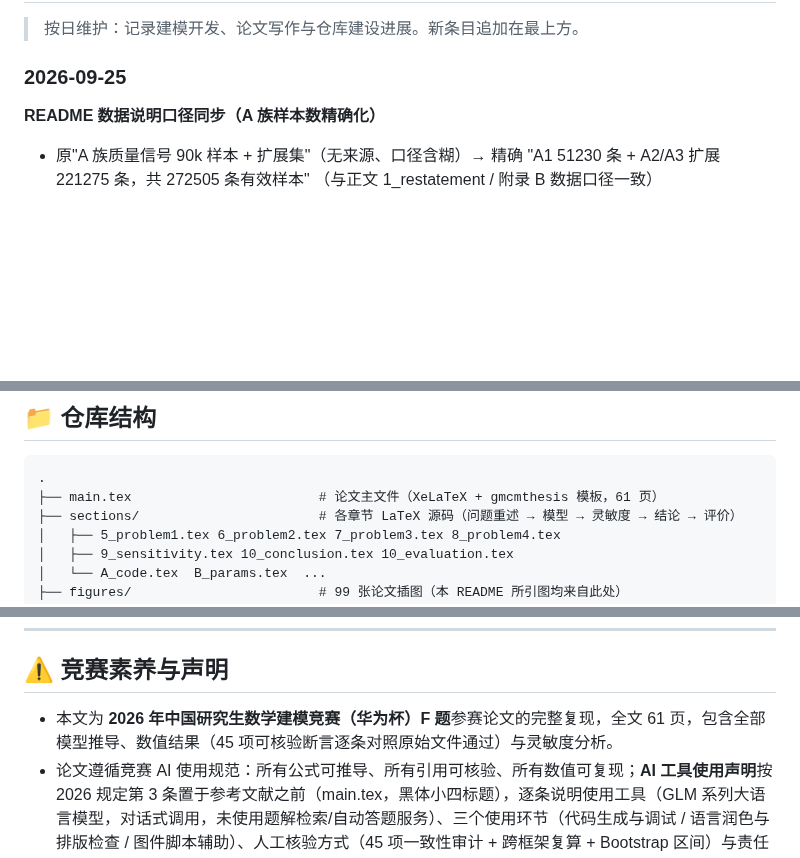
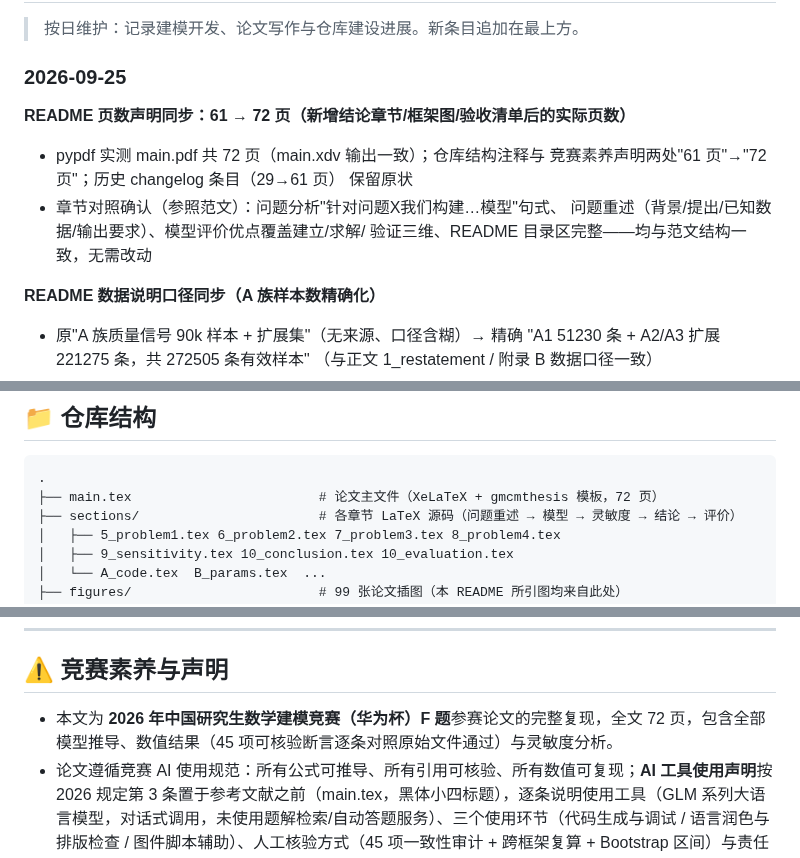
Before and after one commit to Akun-python/llm-compute-allocation-modeling, a Markdown page: README.md, 3 parts joined by grey strips. GitHub-like rendering; blank space fills up the shorter version.

Commit message:
docs: README页数声明61->72页(新增结论章节/框架图/验收清单后实测pypdf 72页),竞赛素养声明同步; 章节结构对照范文确认(问题分析/重述/评价/目录均一致); 审计Round-68

````diff
--- a/README.md
+++ b/README.md
@@ -95,6 +95,14 @@
 > 按日维护：记录建模开发、论文写作与仓库建设进展。新条目追加在最上方。
 
 ### 2026-09-25
+
+**README 页数声明同步：61 → 72 页（新增结论章节/框架图/验收清单后的实际页数）**
+- pypdf 实测 main.pdf 共 72 页（main.xdv 输出一致）；仓库结构注释与
+  竞赛素养声明两处"61 页"→"72 页"；历史 changelog 条目（29→61 页）
+  保留原状
+- 章节对照确认（参照范文）：问题分析"针对问题X我们构建…模型"句式、
+  问题重述（背景/提出/已知数据/输出要求）、模型评价优点覆盖建立/求解/
+  验证三维、README 目录区完整——均与范文结构一致，无需改动
 
 **README 数据说明口径同步（A 族样本数精确化）**
 - 原"A 族质量信号 90k 样本 + 扩展集"（无来源、口径含糊）→ 精确
@@ -653,7 +661,7 @@ $$
 
 ```
 .
-├── main.tex                        # 论文主文件（XeLaTeX + gmcmthesis 模板，61 页）
+├── main.tex                        # 论文主文件（XeLaTeX + gmcmthesis 模板，72 页）
 ├── sections/                       # 各章节 LaTeX 源码（问题重述 → 模型 → 灵敏度 → 结论 → 评价）
 │   ├── 5_problem1.tex 6_problem2.tex 7_problem3.tex 8_problem4.tex
 │   ├── 9_sensitivity.tex 10_conclusion.tex 10_evaluation.tex
@@ -713,7 +721,7 @@ scikit-learn 1.8 + matplotlib 3.10（单机 CPU，无 GPU），全流程可逐
 
 ## ⚠️ 竞赛素养与声明
 
-- 本文为 **2026 年中国研究生数学建模竞赛（华为杯）F 题**参赛论文的完整复现，全文 61 页，包含全部模型推导、数值结果（45 项可核验断言逐条对照原始文件通过）与灵敏度分析。
+- 本文为 **2026 年中国研究生数学建模竞赛（华为杯）F 题**参赛论文的完整复现，全文 72 页，包含全部模型推导、数值结果（45 项可核验断言逐条对照原始文件通过）与灵敏度分析。
 - 论文遵循竞赛 AI 使用规范：所有公式可推导、所有引用可核验、所有数值可复现；**AI 工具使用声明**按 2026 规定第 3 条置于参考文献之前（main.tex，黑体小四标题），逐条说明使用工具（GLM 系列大语言模型，对话式调用，未使用题解检索/自动答题服务）、三个使用环节（代码生成与调试 / 语言润色与排版检查 / 图件脚本辅助）、人工核验方式（45 项一致性审计 + 跨框架复算 + Bootstrap 区间）与责任声明（模型框架、求解算法、参数标定、结果分析与结论均由参赛队独立完成）。
 - 如需引用其中方法或结果，请注明出处。
 - 欢迎扫码加入文首微信群，与我们讨论建模思路、数据口径与迭代方向（二维码见顶部）。
````
Also changed, not shown: PAPER_CLAIM_AUDIT.md (+18 -0 lines).
